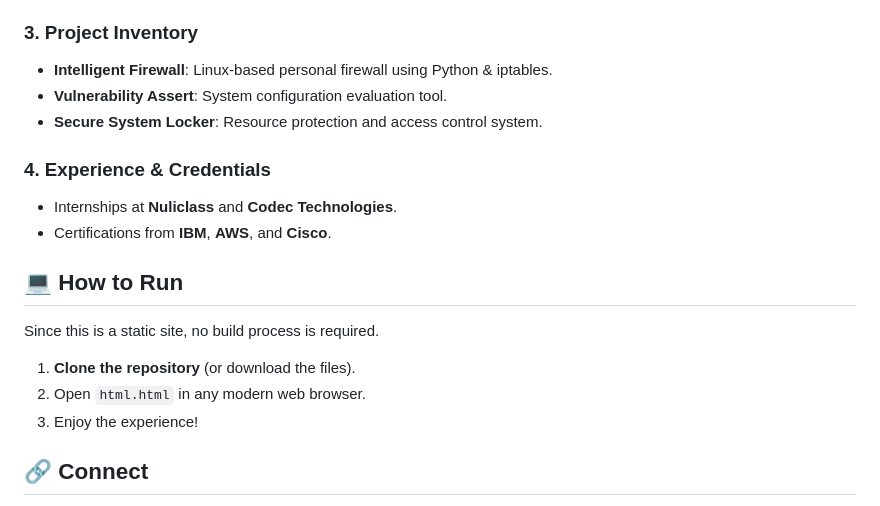
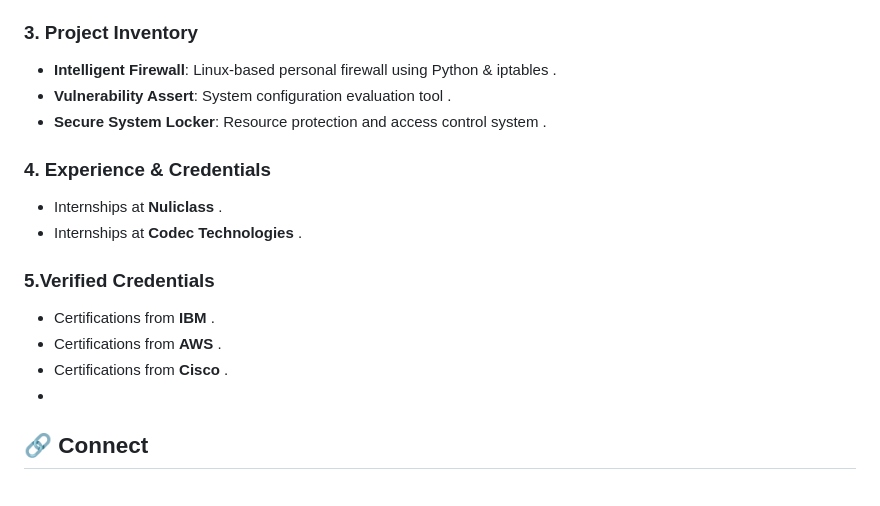
Before and after one commit to SIVAPRIAN/PORTFOLIO-, a Markdown page: README.md, the part around the change. GitHub-like rendering.

```diff
--- a/README.md
+++ b/README.md
@@ -56,21 +56,19 @@ A detailed look into my background as a cybersecurity student, focusing on my Bl
 - **Cloud & DB**: AWS IAM, Docker, MySQL/NoSQL.
 
 ### 3. Project Inventory
-- **Intelligent Firewall**: Linux-based personal firewall using Python & iptables.
-- **Vulnerability Assert**: System configuration evaluation tool.
-- **Secure System Locker**: Resource protection and access control system.
+- **Intelligent Firewall**: Linux-based personal firewall using Python & iptables .
+- **Vulnerability Assert**: System configuration evaluation tool .
+- **Secure System Locker**: Resource protection and access control system .
 
 ### 4. Experience & Credentials
-- Internships at **Nuliclass** and **Codec Technologies**.
-- Certifications from **IBM**, **AWS**, and **Cisco**.
+- Internships at **Nuliclass** .
+- Internships at **Codec Technologies** .
 
-## 💻 How to Run
-Since this is a static site, no build process is required.
-
-1.  **Clone the repository** (or download the files).
-2.  Open `html.html` in any modern web browser.
-3.  Enjoy the experience!
-
+### 5.Verified Credentials
+- Certifications from **IBM** .
+- Certifications from **AWS** .
+- Certifications from **Cisco** .
+-
 ## 🔗 Connect
 - **Email**: [sivaprian14@gmail.com](mailto:sivaprian14@gmail.com)
 - **LinkedIn**: [Siva Prian M](https://www.linkedin.com/in/siva-prian-m-17b975316)
```
